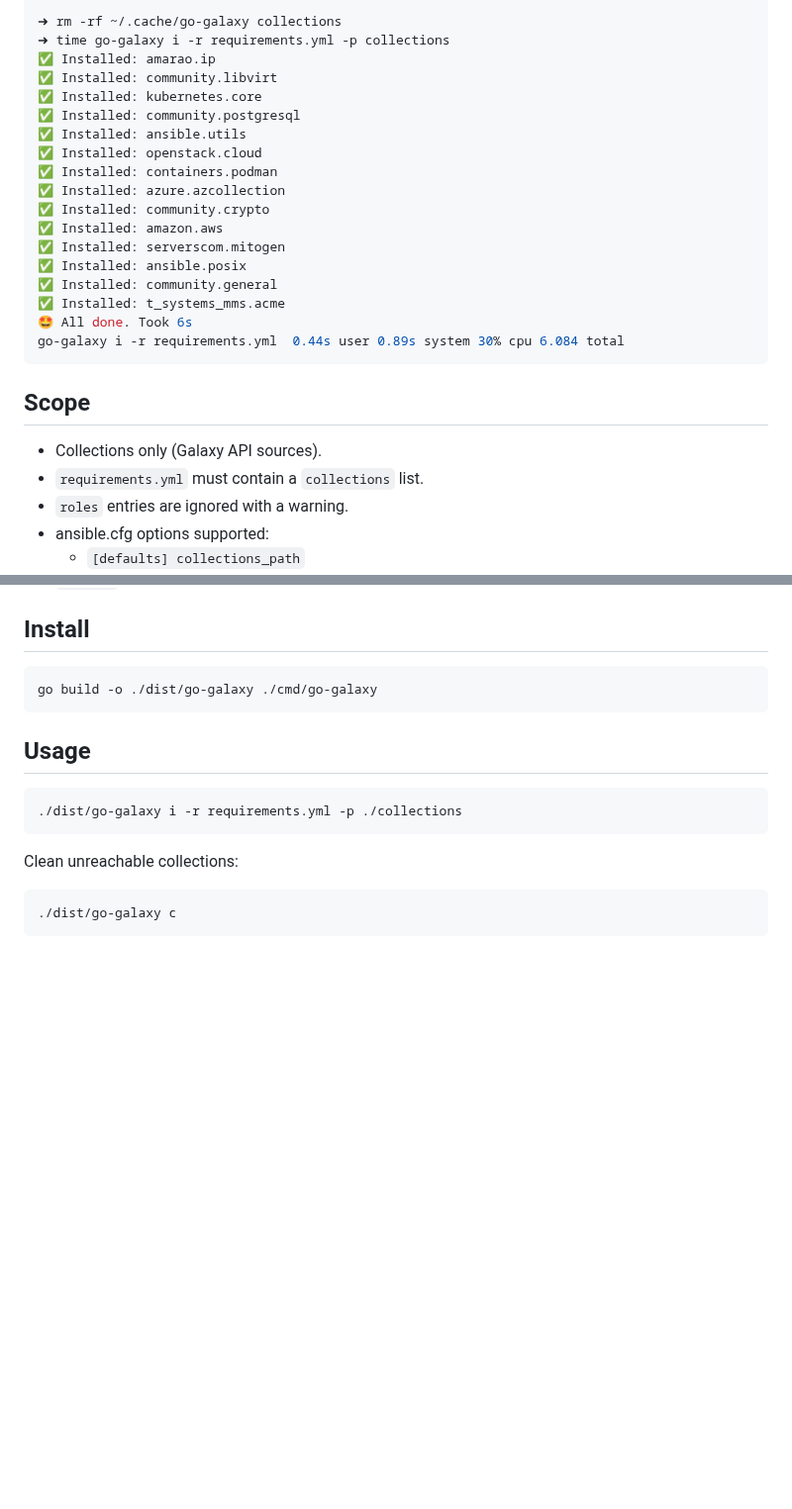
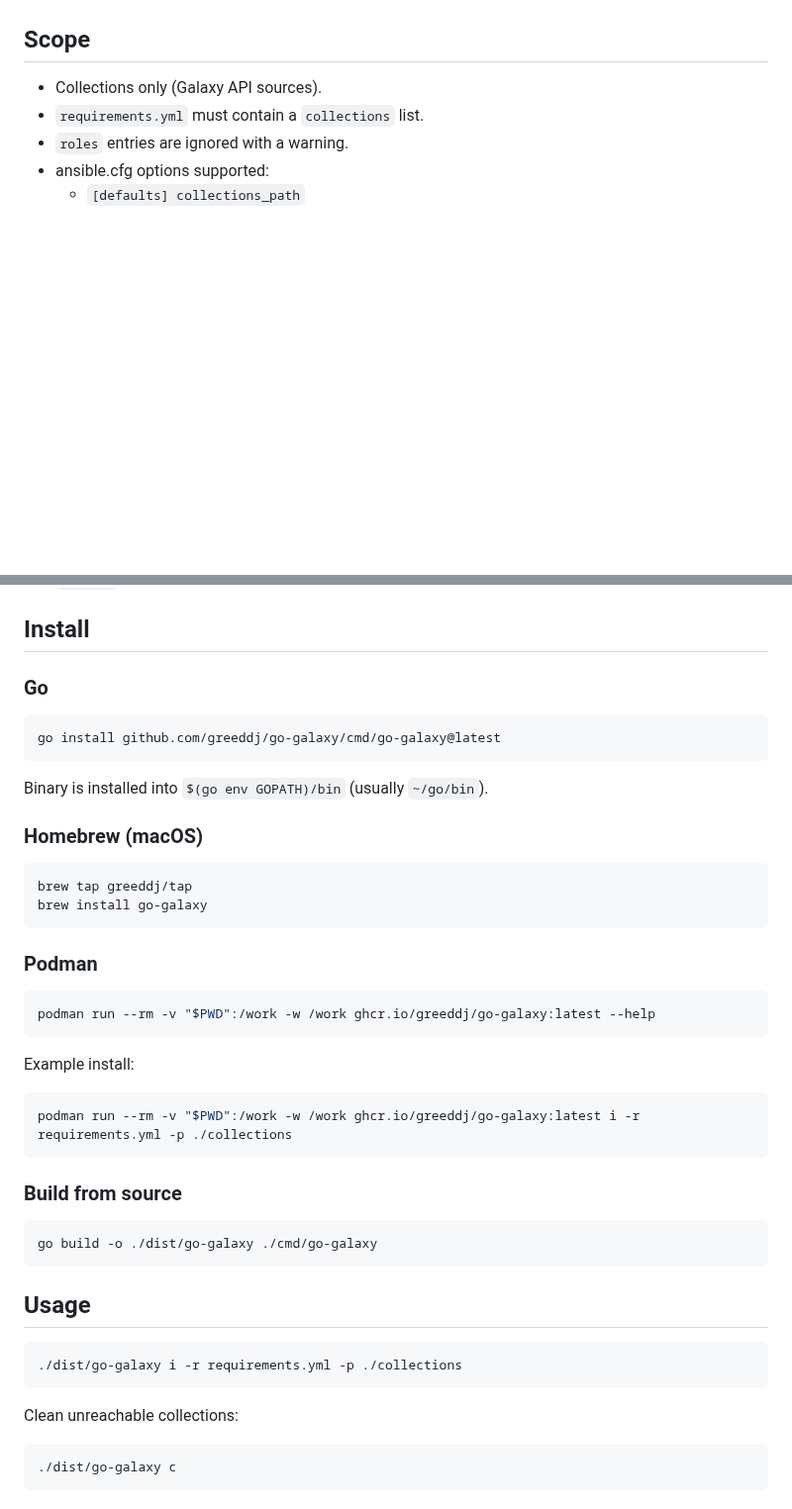
Before and after one commit to greeddj/go-galaxy, a Markdown page: README.md, 2 parts joined by grey strips. Shown at 99% size. Drawn GitHub-style; folded sections open; blank space fills up the shorter version.

````diff
--- a/README.md
+++ b/README.md
@@ -50,24 +12,4 @@ ansible-galaxy collection install -r requirements.yml -p collections 2.62s user
 
-➜ rm -rf ~/.cache/go-galaxy collections
-➜ time go-galaxy i -r requirements.yml -p collections
-✅ Installed: amarao.ip
-✅ Installed: community.libvirt
-✅ Installed: kubernetes.core
-✅ Installed: community.postgresql
-✅ Installed: ansible.utils
-✅ Installed: openstack.cloud
-✅ Installed: containers.podman
-✅ Installed: azure.azcollection
-✅ Installed: community.crypto
-✅ Installed: amazon.aws
-✅ Installed: serverscom.mitogen
-✅ Installed: ansible.posix
-✅ Installed: community.general
-✅ Installed: t_systems_mms.acme
-🤩 All done. Took 6s
-go-galaxy i -r requirements.yml  0.44s user 0.89s system 30% cpu 6.084 total
-```
-</details>
 
 ## Scope
 
@@ -88,6 +30,35 @@ go-galaxy i -r requirements.yml  0.44s user 0.89s system 30% cpu 6.084 total
 - `cleanup` command to remove unreachable collections.
 
 ## Install
+
+### Go
+
+```bash
+go install github.com/greeddj/go-galaxy/cmd/go-galaxy@latest
+```
+
+Binary is installed into `$(go env GOPATH)/bin` (usually `~/go/bin`).
+
+### Homebrew (macOS)
+
+```bash
+brew tap greeddj/tap
+brew install go-galaxy
+```
+
+### Podman
+
+```bash
+podman run --rm -v "$PWD":/work -w /work ghcr.io/greeddj/go-galaxy:latest --help
+```
+
+Example install:
+
+```bash
+podman run --rm -v "$PWD":/work -w /work ghcr.io/greeddj/go-galaxy:latest i -r requirements.yml -p ./collections
+```
+
+### Build from source
 
 ```bash
 go build -o ./dist/go-galaxy ./cmd/go-galaxy
````
Also changed, not shown: other parts of README.md (+5 -43 lines), docs/benchmarks-cold-install.png (added), 12 other files.
